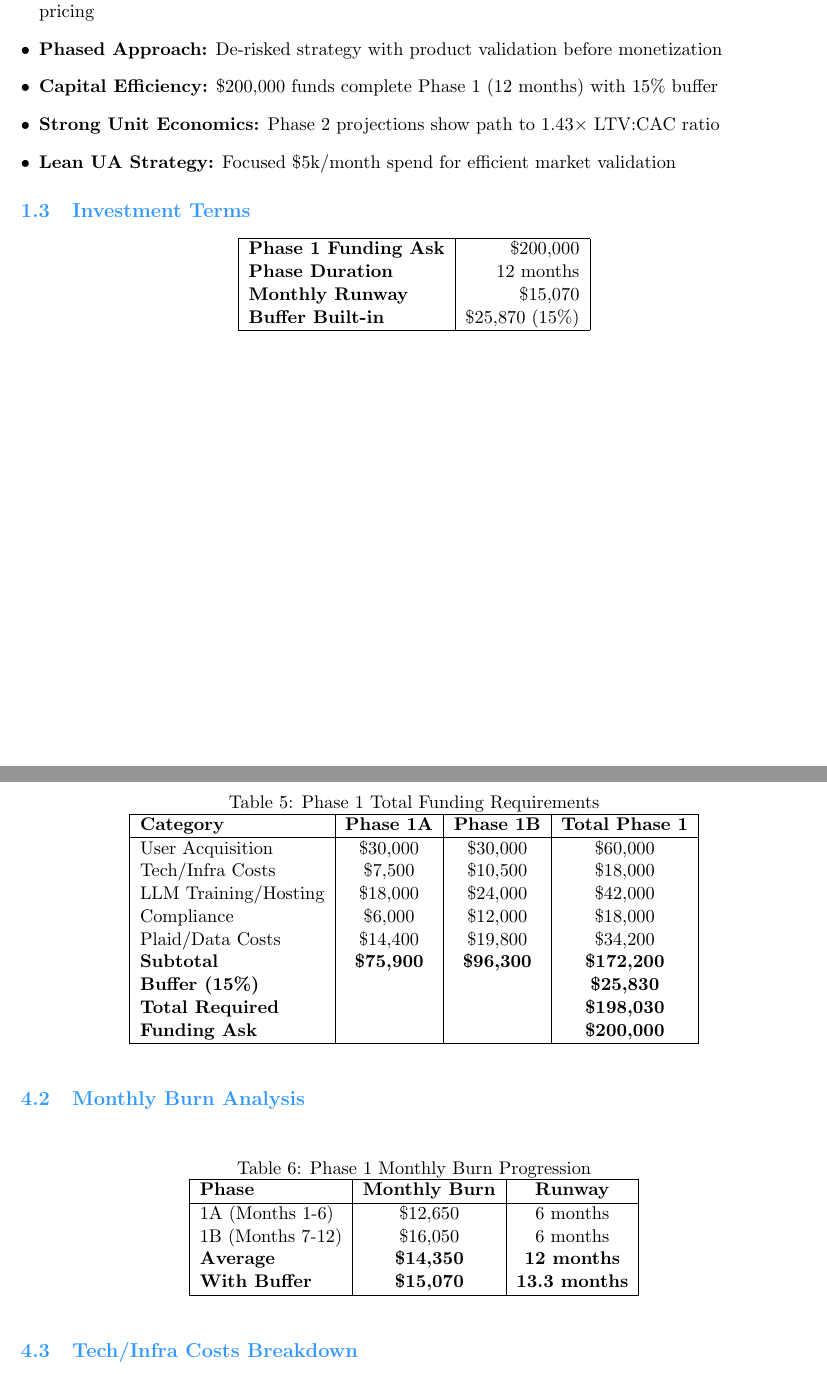
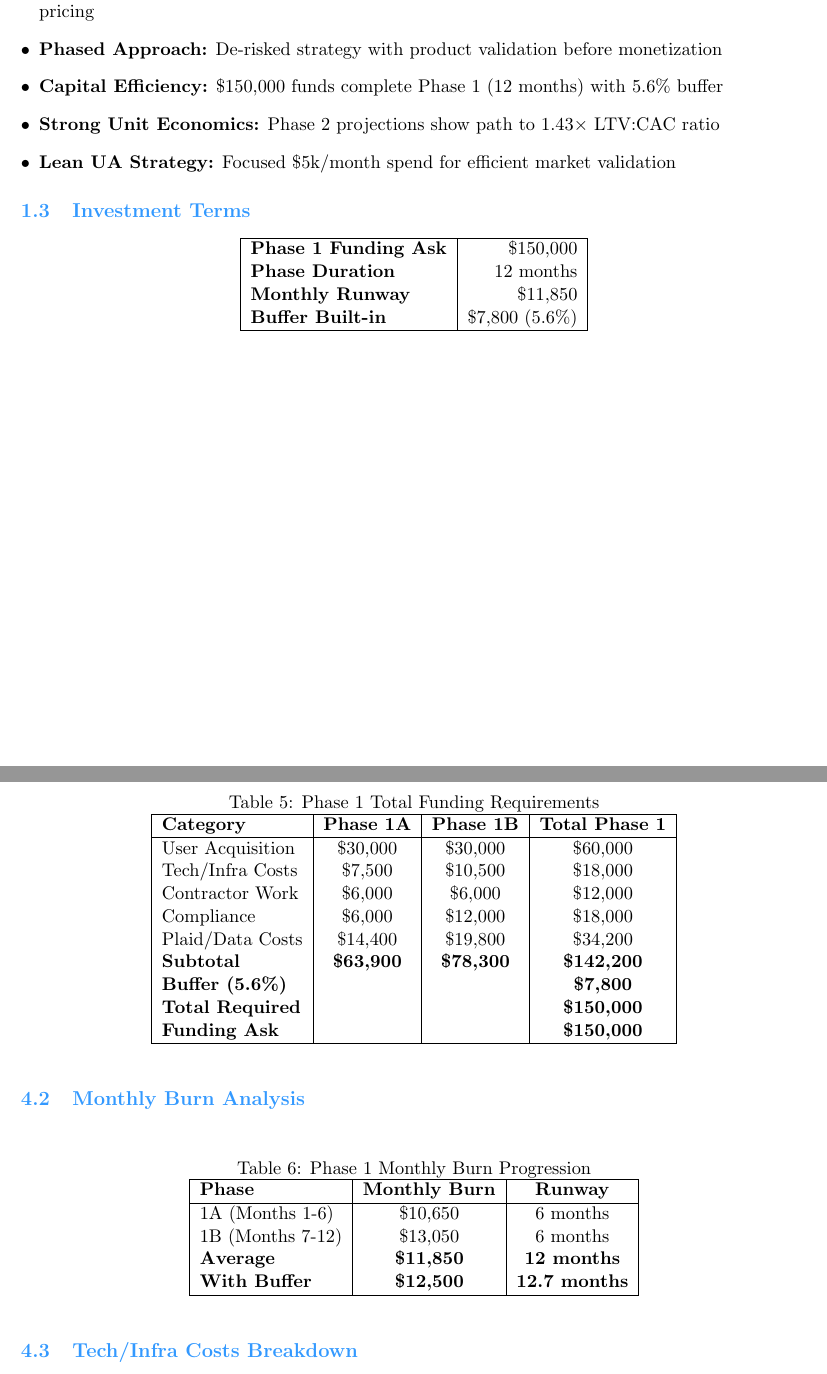
Before and after one commit to Shrey-Varma/fractal-finance, a LaTeX document (Report/investment_report.tex): two parts of pages 3 and 7 of 14, joined at a grey line, cut so that both start at the same text. Compiled offline with pdfLaTeX.

Commit message:
Removed LLM, Added Contractor, Changed ASK

```diff
--- a/Report/investment_report.tex
+++ b/Report/investment_report.tex
@@ -105,7 +105,7 @@ This document presents a comprehensive financial analysis and investment opportu
 \begin{itemize}[leftmargin=*]
 \item \textbf{Market Opportunity:} Targeting consumer financial management with validated \$12/month pricing
 \item \textbf{Phased Approach:} De-risked strategy with product validation before monetization
-\item \textbf{Capital Efficiency:} \$200,000 funds complete Phase 1 (12 months) with 15\% buffer
+\item \textbf{Capital Efficiency:} \$150,000 funds complete Phase 1 (12 months) with 5.6\% buffer
 \item \textbf{Strong Unit Economics:} Phase 2 projections show path to 1.43$\times$ LTV:CAC ratio
 \item \textbf{Lean UA Strategy:} Focused \$5k/month spend for efficient market validation
 \end{itemize}
@@ -114,10 +114,10 @@ This document presents a comprehensive financial analysis and investment opportu
 \begin{center}
 \begin{tabular}{|l|r|}
 \hline
-\textbf{Phase 1 Funding Ask} & \$200,000 \\
+\textbf{Phase 1 Funding Ask} & \$150,000 \\
 \textbf{Phase Duration} & 12 months \\
-\textbf{Monthly Runway} & \$15,070 \\
-\textbf{Buffer Built-in} & \$25,870 (15\%) \\
+\textbf{Monthly Runway} & \$11,850 \\
+\textbf{Buffer Built-in} & \$7,800 (5.6\%) \\
 \hline
 \end{tabular}
 \end{center}
@@ -274,13 +274,13 @@ Our acquisition strategy leverages both paid and organic channels:
 \hline
 User Acquisition & \$30,000 & \$30,000 & \$60,000 \\
 Tech/Infra Costs & \$7,500 & \$10,500 & \$18,000 \\
-LLM Training/Hosting & \$18,000 & \$24,000 & \$42,000 \\
+Contractor Work & \$6,000 & \$6,000 & \$12,000 \\
 Compliance & \$6,000 & \$12,000 & \$18,000 \\
 Plaid/Data Costs & \$14,400 & \$19,800 & \$34,200 \\
-\textbf{Subtotal} & \textbf{\$75,900} & \textbf{\$96,300} & \textbf{\$172,200} \\
-\textbf{Buffer (15\%)} & & & \textbf{\$25,830} \\
-\textbf{Total Required} & & & \textbf{\$198,030} \\
-\textbf{Funding Ask} & & & \textbf{\$200,000} \\
+\textbf{Subtotal} & \textbf{\$63,900} & \textbf{\$78,300} & \textbf{\$142,200} \\
+\textbf{Buffer (5.6\%)} & & & \textbf{\$7,800} \\
+\textbf{Total Required} & & & \textbf{\$150,000} \\
+\textbf{Funding Ask} & & & \textbf{\$150,000} \\
 \hline
 \end{tabular}
 \end{table}
@@ -294,10 +294,10 @@ Plaid/Data Costs & \$14,400 & \$19,800 & \$34,200 \\
 \hline
 \textbf{Phase} & \textbf{Monthly Burn} & \textbf{Runway} \\
 \hline
-1A (Months 1-6) & \$12,650 & 6 months \\
-1B (Months 7-12) & \$16,050 & 6 months \\
-\textbf{Average} & \textbf{\$14,350} & \textbf{12 months} \\
-\textbf{With Buffer} & \textbf{\$15,070} & \textbf{13.3 months} \\
+1A (Months 1-6) & \$10,650 & 6 months \\
+1B (Months 7-12) & \$13,050 & 6 months \\
+\textbf{Average} & \textbf{\$11,850} & \textbf{12 months} \\
+\textbf{With Buffer} & \textbf{\$12,500} & \textbf{12.7 months} \\
 \hline
 \end{tabular}
 \end{table}
```
Also changed, not shown: Report/investment_report.tex (29 more changed lines).
